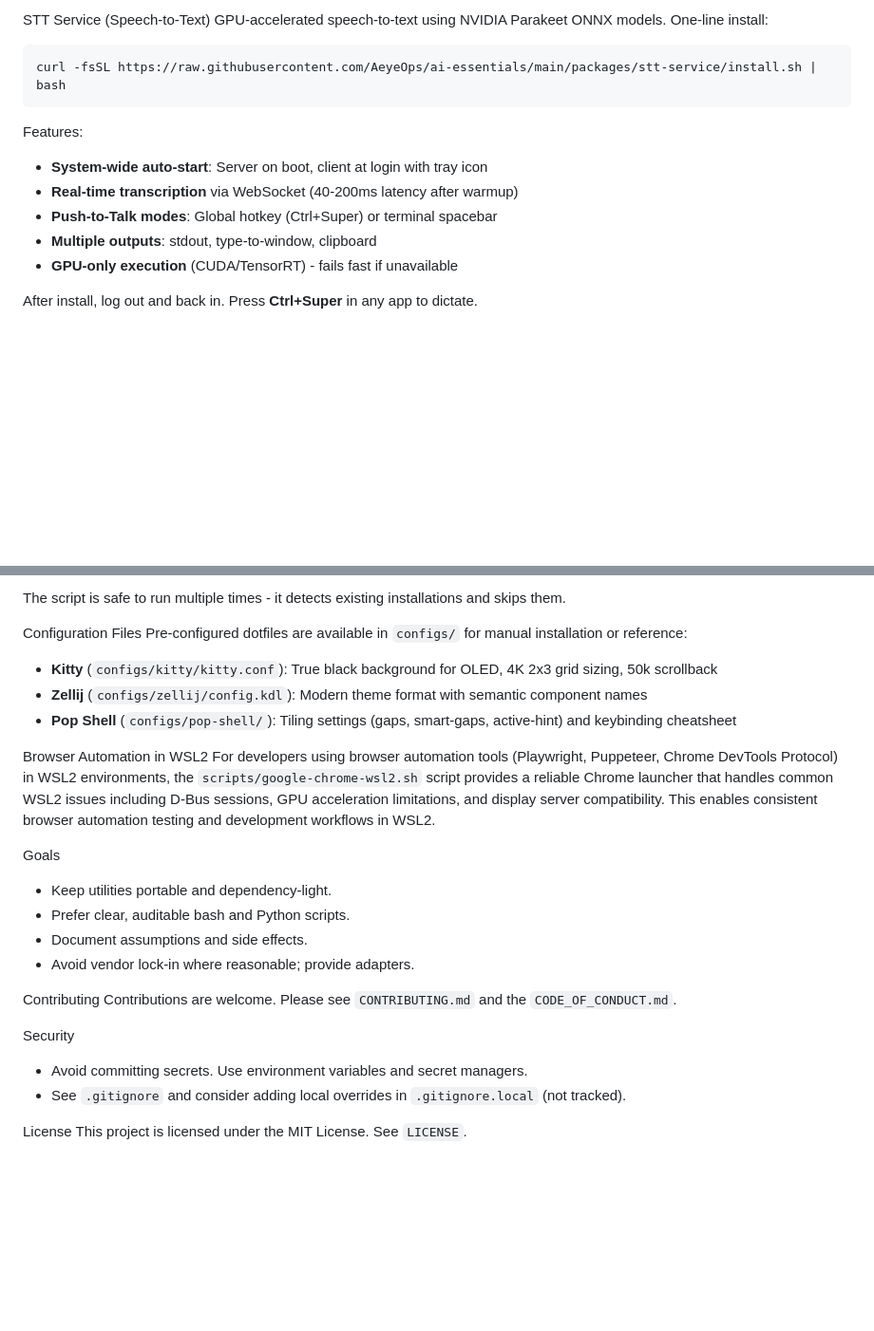
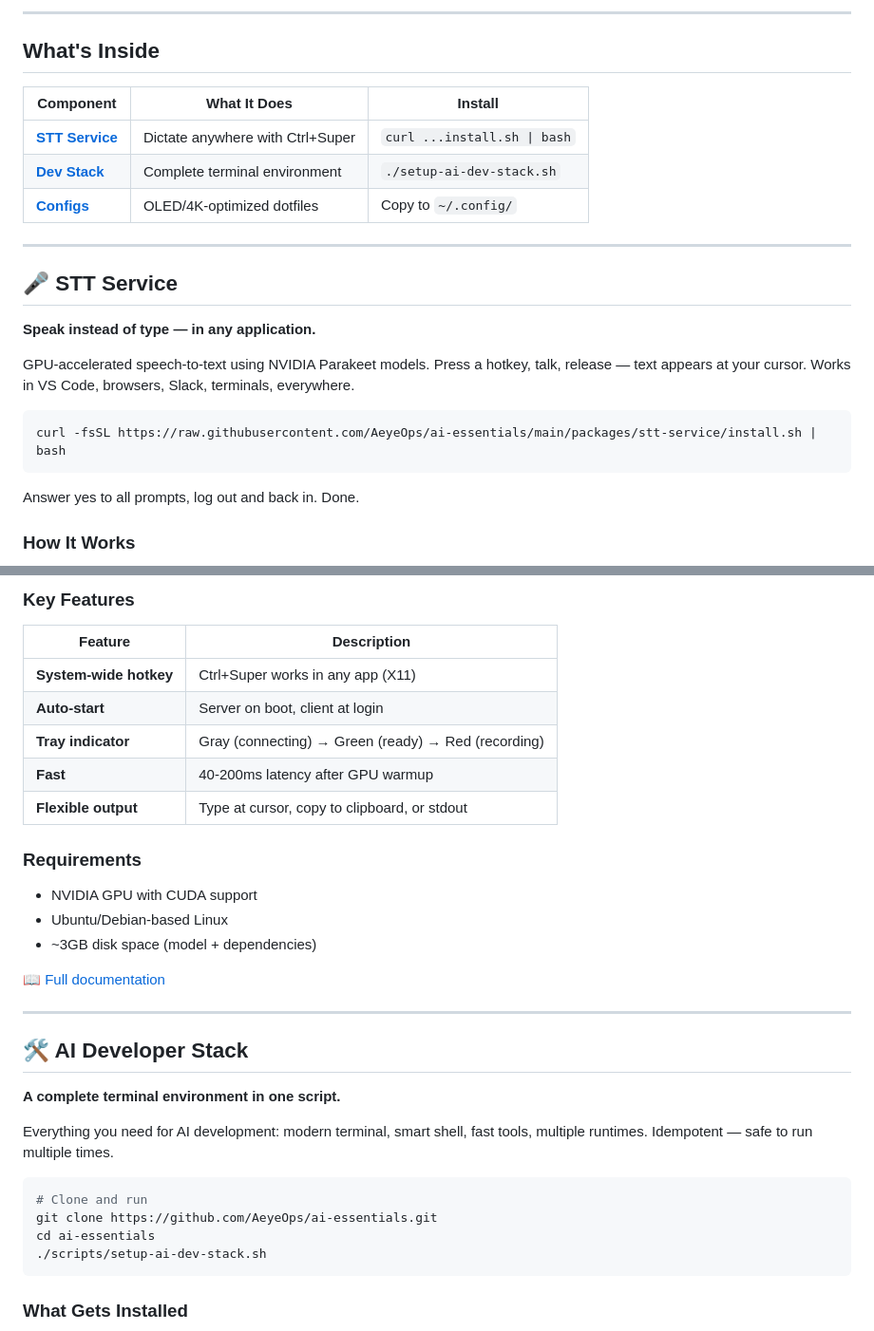
Before and after one commit to AeyeOps/ai-essentials, a Markdown page: README.md, 2 parts joined by grey strips. Shown at 95% size. Drawn GitHub-style; blank space fills up the shorter version.

````diff
--- a/README.md
+++ b/README.md
@@ -27,17 +19,27 @@ Quick Start
 
-STT Service (Speech-to-Text)
-GPU-accelerated speech-to-text using NVIDIA Parakeet ONNX models. One-line install:
+---
+
+## What's Inside
+
+| Component | What It Does | Install |
+|-----------|--------------|---------|
+| [**STT Service**](#-stt-service) | Dictate anywhere with Ctrl+Super | `curl ...install.sh \| bash` |
+| [**Dev Stack**](#-ai-developer-stack) | Complete terminal environment | `./setup-ai-dev-stack.sh` |
+| [**Configs**](#-configuration-files) | OLED/4K-optimized dotfiles | Copy to `~/.config/` |
+
+---
+
+## 🎤 STT Service
+
+**Speak instead of type — in any application.**
+
+GPU-accelerated speech-to-text using NVIDIA Parakeet models. Press a hotkey, talk, release — text appears at your cursor. Works in VS Code, browsers, Slack, terminals, everywhere.
 
 ```bash
 curl -fsSL https://raw.githubusercontent.com/AeyeOps/ai-essentials/main/packages/stt-service/install.sh | bash
 ```
 
-Features:
-- **System-wide auto-start**: Server on boot, client at login with tray icon
-- **Real-time transcription** via WebSocket (40-200ms latency after warmup)
-- **Push-to-Talk modes**: Global hotkey (Ctrl+Super) or terminal spacebar
-- **Multiple outputs**: stdout, type-to-window, clipboard
-- **GPU-only execution** (CUDA/TensorRT) - fails fast if unavailable
+Answer yes to all prompts, log out and back in. Done.
 
-After install, log out and back in. Press **Ctrl+Super** in any app to dictate.
+### How It Works
 
@@ -56,27 +61,36 @@ The `scripts/setup-ai-dev-stack.sh` script provides an idempotent setup for a co
 
-The script is safe to run multiple times - it detects existing installations and skips them.
+### Key Features
 
-Configuration Files
-Pre-configured dotfiles are available in `configs/` for manual installation or reference:
-- **Kitty** (`configs/kitty/kitty.conf`): True black background for OLED, 4K 2x3 grid sizing, 50k scrollback
-- **Zellij** (`configs/zellij/config.kdl`): Modern theme format with semantic component names
-- **Pop Shell** (`configs/pop-shell/`): Tiling settings (gaps, smart-gaps, active-hint) and keybinding cheatsheet
+| Feature | Description |
+|---------|-------------|
+| **System-wide hotkey** | Ctrl+Super works in any app (X11) |
+| **Auto-start** | Server on boot, client at login |
+| **Tray indicator** | Gray (connecting) → Green (ready) → Red (recording) |
+| **Fast** | 40-200ms latency after GPU warmup |
+| **Flexible output** | Type at cursor, copy to clipboard, or stdout |
 
-Browser Automation in WSL2
-For developers using browser automation tools (Playwright, Puppeteer, Chrome DevTools Protocol) in WSL2 environments, the `scripts/google-chrome-wsl2.sh` script provides a reliable Chrome launcher that handles common WSL2 issues including D-Bus sessions, GPU acceleration limitations, and display server compatibility. This enables consistent browser automation testing and development workflows in WSL2.
+### Requirements
 
-Goals
-- Keep utilities portable and dependency-light.
-- Prefer clear, auditable bash and Python scripts.
-- Document assumptions and side effects.
-- Avoid vendor lock-in where reasonable; provide adapters.
+- NVIDIA GPU with CUDA support
+- Ubuntu/Debian-based Linux
+- ~3GB disk space (model + dependencies)
 
-Contributing
-Contributions are welcome. Please see `CONTRIBUTING.md` and the `CODE_OF_CONDUCT.md`.
+📖 [Full documentation](packages/stt-service/README.md)
 
-Security
-- Avoid committing secrets. Use environment variables and secret managers.
-- See `.gitignore` and consider adding local overrides in `.gitignore.local` (not tracked).
+---
 
-License
-This project is licensed under the MIT License. See `LICENSE`.
+## 🛠️ AI Developer Stack
+
+**A complete terminal environment in one script.**
+
+Everything you need for AI development: modern terminal, smart shell, fast tools, multiple runtimes. Idempotent — safe to run multiple times.
+
+```bash
+# Clone and run
+git clone https://github.com/AeyeOps/ai-essentials.git
+cd ai-essentials
+./scripts/setup-ai-dev-stack.sh
+```
+
+### What Gets Installed
+
````
Also changed, not shown: other parts of README.md (+144 -33 lines).
